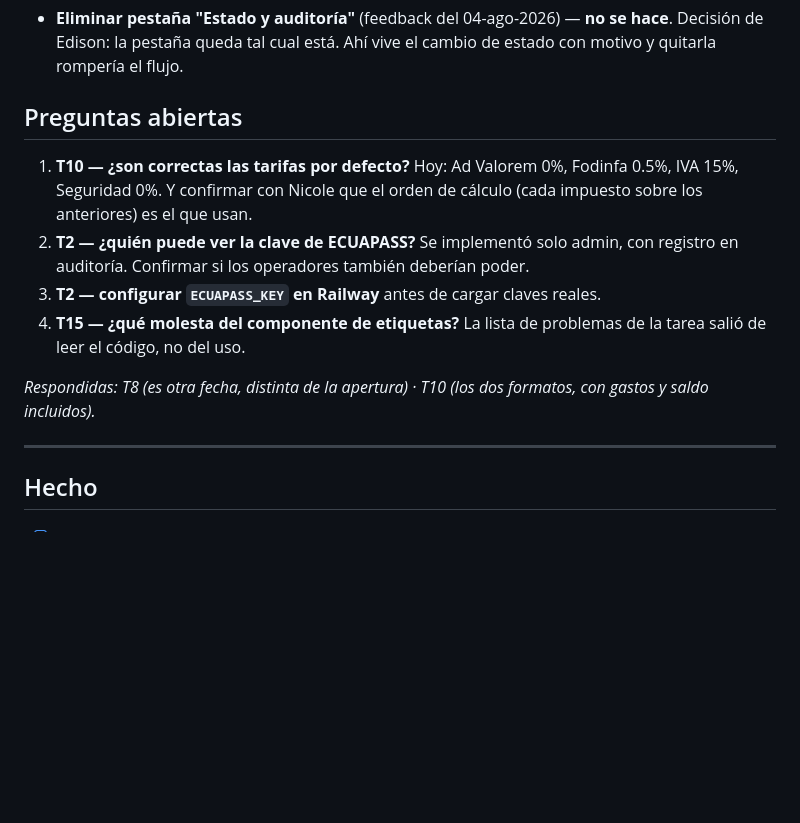
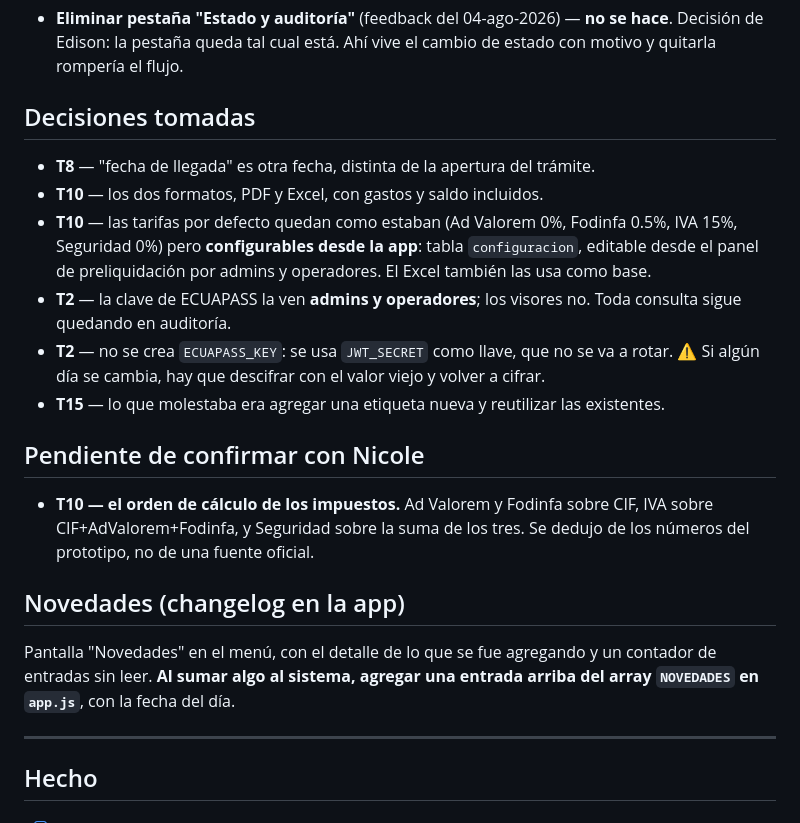
Before and after one commit to egudino484/intraservice-aduanero, a Markdown page: TASKS.md, the part around the change. Rendered like a GitHub page; blank space fills up the shorter version.

Commit message:
TASKS.md: decisiones tomadas y cómo mantener el changelog
Co-Authored-By: Claude Opus 5 <noreply@anthropic.com>

```diff
--- a/TASKS.md
+++ b/TASKS.md
@@ -62,14 +62,22 @@ Esfuerzo: S (≤1h) · M (medio día) · L (1-2 días)
 
 - **Eliminar pestaña "Estado y auditoría"** (feedback del 04-ago-2026) — **no se hace**. Decisión de Edison: la pestaña queda tal cual está. Ahí vive el cambio de estado con motivo y quitarla rompería el flujo.
 
-## Preguntas abiertas
+## Decisiones tomadas
 
-1. **T10 — ¿son correctas las tarifas por defecto?** Hoy: Ad Valorem 0%, Fodinfa 0.5%, IVA 15%, Seguridad 0%. Y confirmar con Nicole que el orden de cálculo (cada impuesto sobre los anteriores) es el que usan.
-2. **T2 — ¿quién puede ver la clave de ECUAPASS?** Se implementó solo admin, con registro en auditoría. Confirmar si los operadores también deberían poder.
-3. **T2 — configurar `ECUAPASS_KEY` en Railway** antes de cargar claves reales.
-4. **T15 — ¿qué molesta del componente de etiquetas?** La lista de problemas de la tarea salió de leer el código, no del uso.
+- **T8** — "fecha de llegada" es otra fecha, distinta de la apertura del trámite.
+- **T10** — los dos formatos, PDF y Excel, con gastos y saldo incluidos.
+- **T10** — las tarifas por defecto quedan como estaban (Ad Valorem 0%, Fodinfa 0.5%, IVA 15%, Seguridad 0%) pero **configurables desde la app**: tabla `configuracion`, editable desde el panel de preliquidación por admins y operadores. El Excel también las usa como base.
+- **T2** — la clave de ECUAPASS la ven **admins y operadores**; los visores no. Toda consulta sigue quedando en auditoría.
+- **T2** — no se crea `ECUAPASS_KEY`: se usa `JWT_SECRET` como llave, que no se va a rotar. ⚠️ Si algún día se cambia, hay que descifrar con el valor viejo y volver a cifrar.
+- **T15** — lo que molestaba era agregar una etiqueta nueva y reutilizar las existentes.
 
-*Respondidas: T8 (es otra fecha, distinta de la apertura) · T10 (los dos formatos, con gastos y saldo incluidos).*
+## Pendiente de confirmar con Nicole
+
+- **T10 — el orden de cálculo de los impuestos.** Ad Valorem y Fodinfa sobre CIF, IVA sobre CIF+AdValorem+Fodinfa, y Seguridad sobre la suma de los tres. Se dedujo de los números del prototipo, no de una fuente oficial.
+
+## Novedades (changelog en la app)
+
+Pantalla "Novedades" en el menú, con el detalle de lo que se fue agregando y un contador de entradas sin leer. **Al sumar algo al sistema, agregar una entrada arriba del array `NOVEDADES` en `app.js`**, con la fecha del día.
 
 ---
 
```
